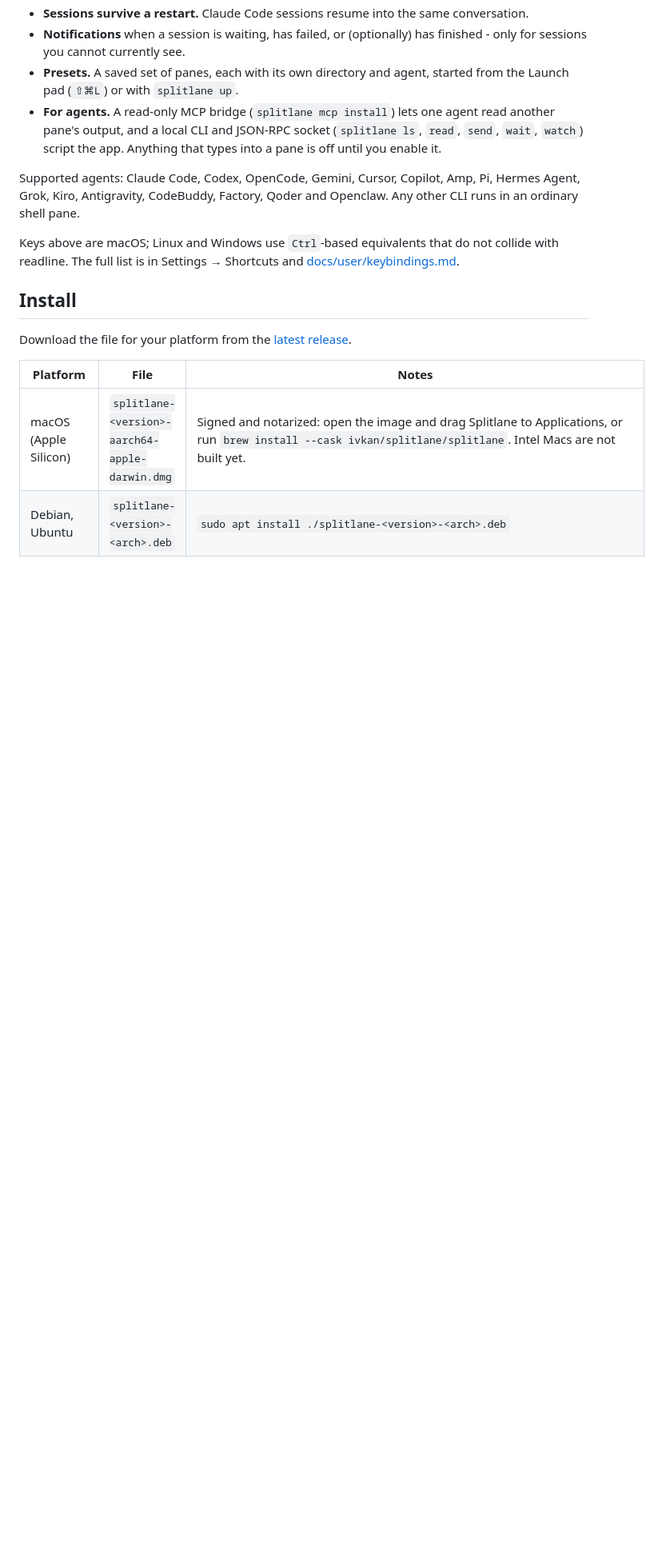
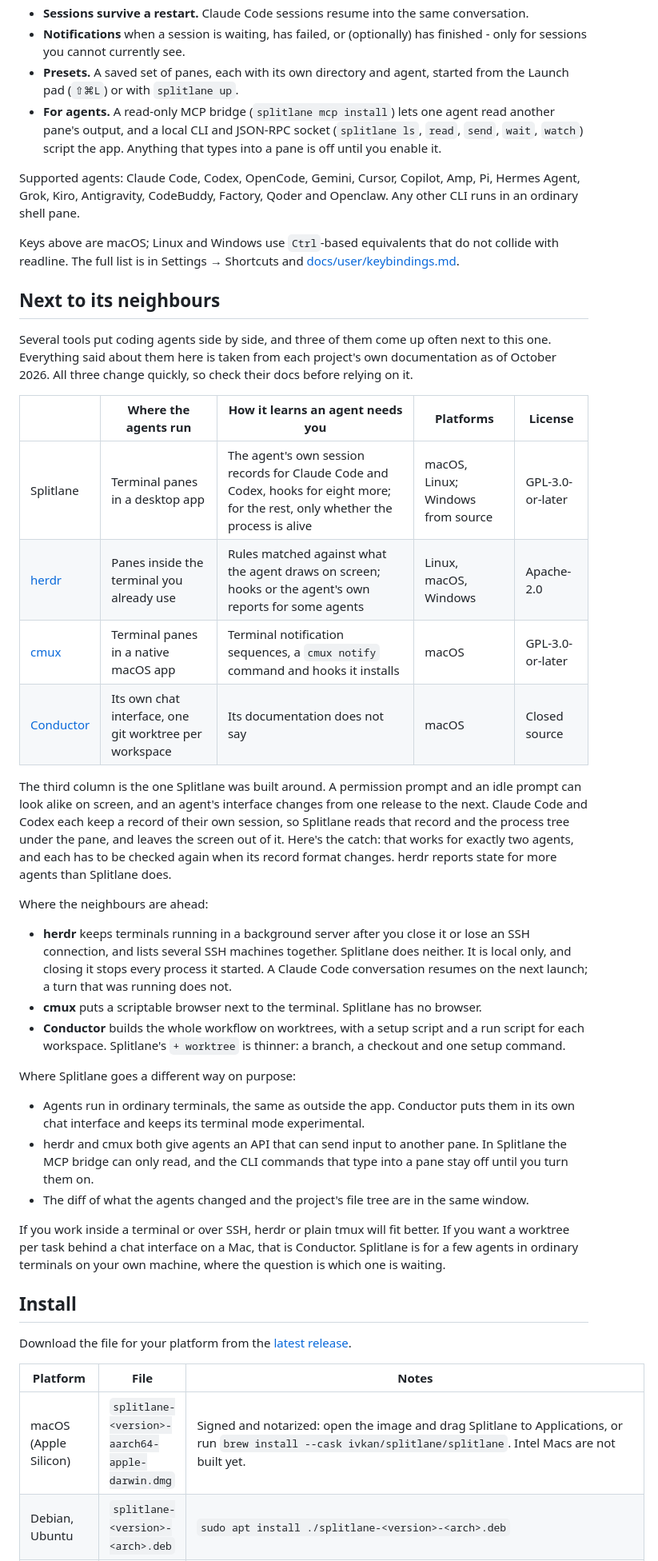
Before and after one commit to ivkan/splitlane, a Markdown page: README.md, the part around one of its changes. Shown at 80% size. Drawn GitHub-style; blank space fills up the shorter version.

Commit message:
docs(readme): compare Splitlane with herdr, cmux and Conductor
A reader arriving from a list of agent tools asks first how this differs
from the ones they already know. The new section answers from each
project's own documentation: where the agents run, how each tool learns
that an agent needs the person, platforms and license. It names what the
neighbours do that Splitlane does not (sessions that outlive the app, SSH,
a browser pane, worktree scripts) next to what Splitlane does differently.

Also link the changelog from the Docs list.

Co-Authored-By: Claude Opus 5.5 <noreply@anthropic.com>

```diff
--- a/README.md
+++ b/README.md
@@ -102,6 +103,56 @@ Keys above are macOS; Linux and Windows use `Ctrl`-based equivalents that do
 not collide with readline. The full list is in Settings → Shortcuts and
 [docs/user/keybindings.md](docs/user/keybindings.md).
 
+## Next to its neighbours
+
+Several tools put coding agents side by side, and three of them come up often
+next to this one. Everything said about them here is taken from each project's
+own documentation as of October 2026. All three change quickly, so check their
+docs before relying on it.
+
+| | Where the agents run | How it learns an agent needs you | Platforms | License |
+|---|---|---|---|---|
+| Splitlane | Terminal panes in a desktop app | The agent's own session records for Claude Code and Codex, hooks for eight more; for the rest, only whether the process is alive | macOS, Linux; Windows from source | GPL-3.0-or-later |
+| [herdr](https://github.com/herdrdev/herdr) | Panes inside the terminal you already use | Rules matched against what the agent draws on screen; hooks or the agent's own reports for some agents | Linux, macOS, Windows | Apache-2.0 |
+| [cmux](https://github.com/manaflow-ai/cmux) | Terminal panes in a native macOS app | Terminal notification sequences, a `cmux notify` command and hooks it installs | macOS | GPL-3.0-or-later |
+| [Conductor](https://www.conductor.build) | Its own chat interface, one git worktree per workspace | Its documentation does not say | macOS | Closed source |
+
+The third column is the one Splitlane was built around. A permission prompt and
+an idle prompt can look alike on screen, and an agent's interface changes from
+one release to the next. Claude Code and Codex each keep a record of their own
+session, so Splitlane reads that record and the process tree under the pane,
+and leaves the screen out of it. Here's the catch: that works for exactly two
+agents, and each has to be checked again when its record format changes. herdr
+reports state for more agents than Splitlane does.
+
+Where the neighbours are ahead:
+
+- **herdr** keeps terminals running in a background server after you close it
+  or lose an SSH connection, and lists several SSH machines together. Splitlane
+  does neither. It is local only, and closing it stops every process it
+  started. A Claude Code conversation resumes on the next launch; a turn that
+  was running does not.
+- **cmux** puts a scriptable browser next to the terminal. Splitlane has no
+  browser.
+- **Conductor** builds the whole workflow on worktrees, with a setup script and
+  a run script for each workspace. Splitlane's `+ worktree` is thinner: a
+  branch, a checkout and one setup command.
+
+Where Splitlane goes a different way on purpose:
+
+- Agents run in ordinary terminals, the same as outside the app. Conductor
+  puts them in its own chat interface and keeps its terminal mode experimental.
+- herdr and cmux both give agents an API that can send input to another pane.
+  In Splitlane the MCP bridge can only read, and the CLI commands that type
+  into a pane stay off until you turn them on.
+- The diff of what the agents changed and the project's file tree are in the
+  same window.
+
+If you work inside a terminal or over SSH, herdr or plain tmux will fit better.
+If you want a worktree per task behind a chat interface on a Mac, that is
+Conductor. Splitlane is for a few agents in ordinary terminals on your own
+machine, where the question is which one is waiting.
+
 ## Install
 
 Download the file for your platform from the
```
Also changed, not shown: other parts of README.md (+2 -0 lines).
